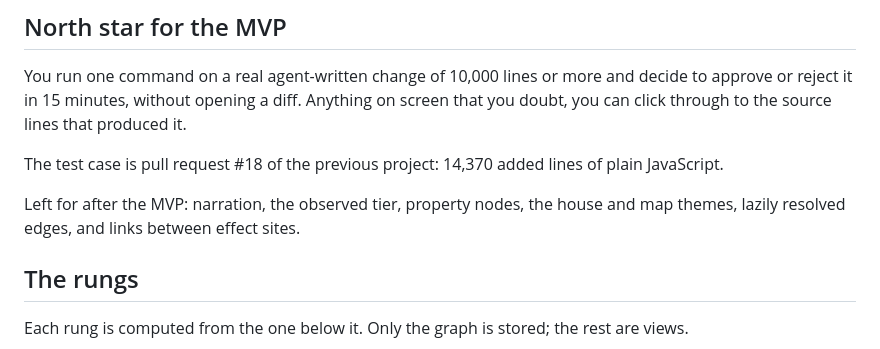
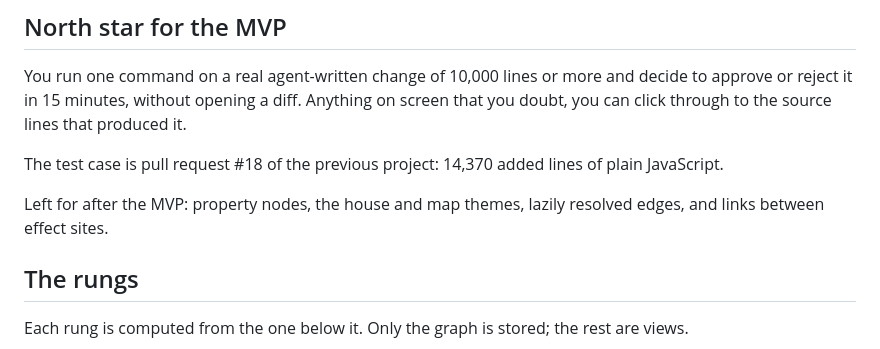
Before and after one commit to DerekHertz/rungs, a Markdown page: SPEC.md, the part around the change. Rendered like a GitHub page.

```diff
--- a/SPEC.md
+++ b/SPEC.md
@@ -20,8 +20,7 @@ click through to the source lines that produced it.
 The test case is pull request #18 of the previous project: 14,370 added lines of plain
 JavaScript.
 
-Left for after the MVP: narration, the observed tier, property nodes, the house and map themes,
-lazily resolved edges, and links between effect sites.
+Left for after the MVP: property nodes, the house and map themes, lazily resolved edges, and links between effect sites.
 
 ## The rungs
 
```
Also changed, not shown: README.md (+17 -3 lines), docs/media/review.png (added).
